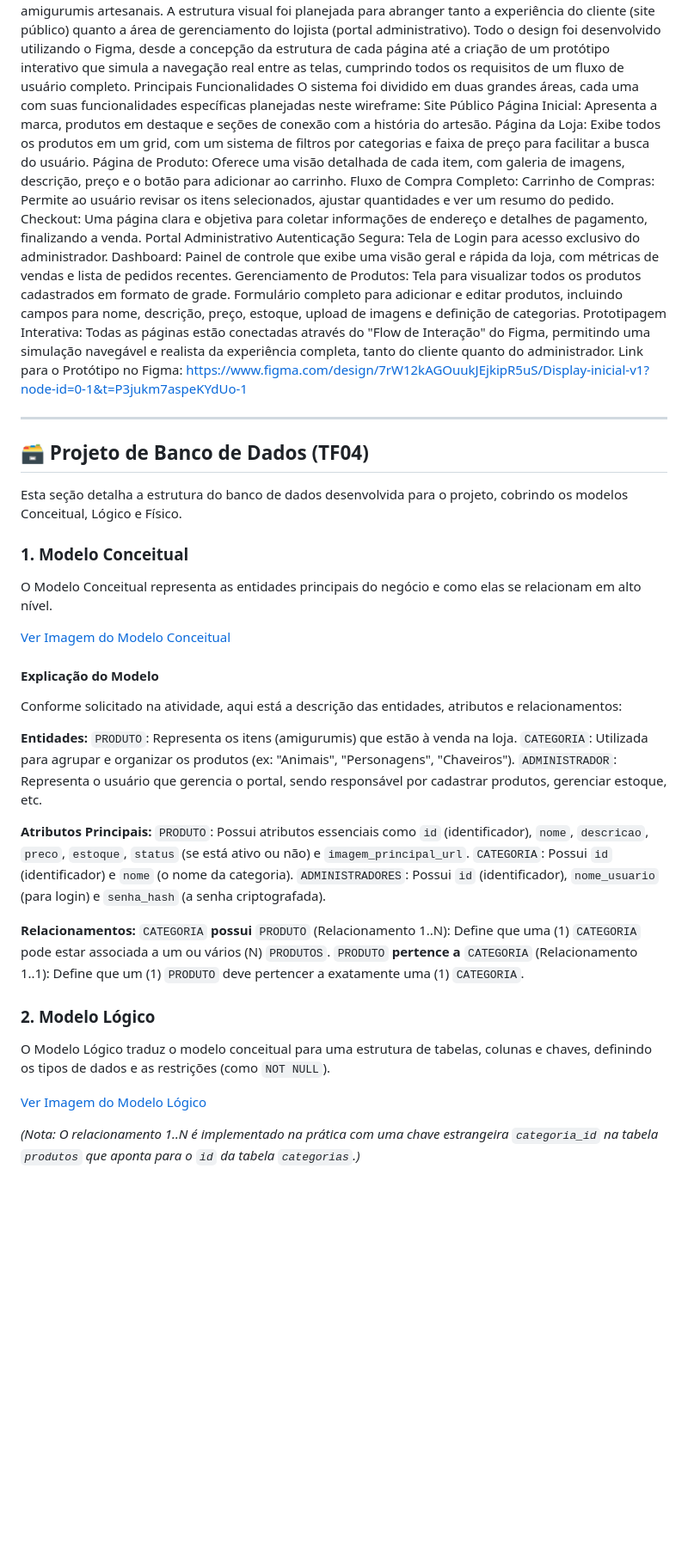
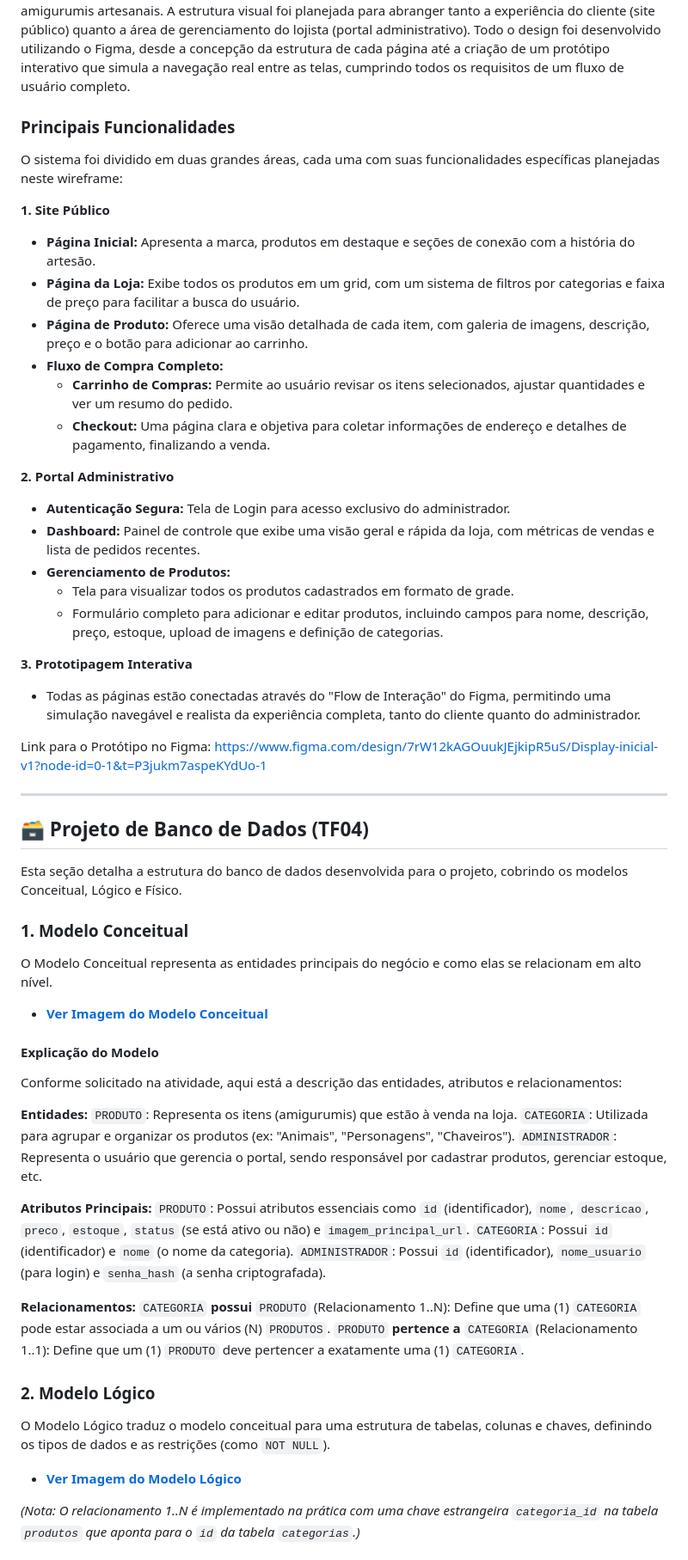
Before and after one commit to matosIfnmg/trabalho-final-web, a Markdown page: README.md, the part around the change printed below. Shown: that part at 86% size. Drawn GitHub-style; blank space fills up the shorter version.

Commit message:
docs: Formata seção de wireframes no README

```diff
--- a/README.md
+++ b/README.md
@@ -7,19 +7,29 @@ Daniela Almeida Oliveira https://github.com/daniela1234d Fernanda Rodrigues Sale
 Titulo: Projeto de Wireframes em Figma: E-commerce de Amigurumis com Portal Admin
 Descrição: Este projeto contém os wireframes de baixa fidelidade para um sistema completo de e-commerce, focado na venda de amigurumis artesanais. A estrutura visual foi planejada para abranger tanto a experiência do cliente (site público) quanto a área de gerenciamento do lojista (portal administrativo).
 Todo o design foi desenvolvido utilizando o Figma, desde a concepção da estrutura de cada página até a criação de um protótipo interativo que simula a navegação real entre as telas, cumprindo todos os requisitos de um fluxo de usuário completo.
-Principais Funcionalidades O sistema foi dividido em duas grandes áreas, cada uma com suas funcionalidades específicas planejadas neste wireframe:
-Site Público Página Inicial: Apresenta a marca, produtos em destaque e seções de conexão com a história do artesão.
-Página da Loja: Exibe todos os produtos em um grid, com um sistema de filtros por categorias e faixa de preço para facilitar a busca do usuário.
-Página de Produto: Oferece uma visão detalhada de cada item, com galeria de imagens, descrição, preço e o botão para adicionar ao carrinho.
-Fluxo de Compra Completo:
-Carrinho de Compras: Permite ao usuário revisar os itens selecionados, ajustar quantidades e ver um resumo do pedido.
-Checkout: Uma página clara e objetiva para coletar informações de endereço e detalhes de pagamento, finalizando a venda.
-Portal Administrativo Autenticação Segura: Tela de Login para acesso exclusivo do administrador.
-Dashboard: Painel de controle que exibe uma visão geral e rápida da loja, com métricas de vendas e lista de pedidos recentes.
-Gerenciamento de Produtos:
-Tela para visualizar todos os produtos cadastrados em formato de grade.
-Formulário completo para adicionar e editar produtos, incluindo campos para nome, descrição, preço, estoque, upload de imagens e definição de categorias.
-Prototipagem Interativa: Todas as páginas estão conectadas através do "Flow de Interação" do Figma, permitindo uma simulação navegável e realista da experiência completa, tanto do cliente quanto do administrador.
+
+### Principais Funcionalidades
+
+O sistema foi dividido em duas grandes áreas, cada uma com suas funcionalidades específicas planejadas neste wireframe:
+
+**1. Site Público**
+* **Página Inicial:** Apresenta a marca, produtos em destaque e seções de conexão com a história do artesão.
+* **Página da Loja:** Exibe todos os produtos em um grid, com um sistema de filtros por categorias e faixa de preço para facilitar a busca do usuário.
+* **Página de Produto:** Oferece uma visão detalhada de cada item, com galeria de imagens, descrição, preço e o botão para adicionar ao carrinho.
+* **Fluxo de Compra Completo:**
+    * **Carrinho de Compras:** Permite ao usuário revisar os itens selecionados, ajustar quantidades e ver um resumo do pedido.
+    * **Checkout:** Uma página clara e objetiva para coletar informações de endereço e detalhes de pagamento, finalizando a venda.
+
+**2. Portal Administrativo**
+* **Autenticação Segura:** Tela de Login para acesso exclusivo do administrador.
+* **Dashboard:** Painel de controle que exibe uma visão geral e rápida da loja, com métricas de vendas e lista de pedidos recentes.
+* **Gerenciamento de Produtos:**
+    * Tela para visualizar todos os produtos cadastrados em formato de grade.
+    * Formulário completo para adicionar e editar produtos, incluindo campos para nome, descrição, preço, estoque, upload de imagens e definição de categorias.
+
+**3. Prototipagem Interativa**
+* Todas as páginas estão conectadas através do "Flow de Interação" do Figma, permitindo uma simulação navegável e realista da experiência completa, tanto do cliente quanto do administrador.
+
 Link para o Protótipo no Figma: https://www.figma.com/design/7rW12kAGOuukJEjkipR5uS/Display-inicial-v1?node-id=0-1&t=P3jukm7aspeKYdUo-1
 
 ---
@@ -32,7 +42,7 @@ Esta seção detalha a estrutura do banco de dados desenvolvida para o projeto,
 
 O Modelo Conceitual representa as entidades principais do negócio e como elas se relacionam em alto nível.
 
-[Ver Imagem do Modelo Conceitual](db/modelo_conceitual.png)
+* **[Ver Imagem do Modelo Conceitual](db/modelo_conceitual.png)**
 
 #### Explicação do Modelo
 
@@ -46,7 +56,7 @@ Conforme solicitado na atividade, aqui está a descrição das entidades, atribu
 **Atributos Principais:**
 `PRODUTO`: Possui atributos essenciais como `id` (identificador), `nome`, `descricao`, `preco`, `estoque`, `status` (se está ativo ou não) e `imagem_principal_url`.
 `CATEGORIA`: Possui `id` (identificador) e `nome` (o nome da categoria).
-`ADMINISTRADORES`: Possui `id` (identificador), `nome_usuario` (para login) e `senha_hash` (a senha criptografada).
+`ADMINISTRADOR`: Possui `id` (identificador), `nome_usuario` (para login) e `senha_hash` (a senha criptografada).
 
 **Relacionamentos:**
 `CATEGORIA` **possui** `PRODUTO` (Relacionamento 1..N): Define que uma (1) `CATEGORIA` pode estar associada a um ou vários (N) `PRODUTOS`.
@@ -56,7 +66,7 @@ Conforme solicitado na atividade, aqui está a descrição das entidades, atribu
 
 O Modelo Lógico traduz o modelo conceitual para uma estrutura de tabelas, colunas e chaves, definindo os tipos de dados e as restrições (como `NOT NULL`).
 
-[Ver Imagem do Modelo Lógico](db/modelo_logico.png)
+* **[Ver Imagem do Modelo Lógico](db/modelo_logico.png)**
 
 *(Nota: O relacionamento 1..N é implementado na prática com uma chave estrangeira `categoria_id` na tabela `produtos` que aponta para o `id` da tabela `categorias`.)*
 
```
Also changed, not shown: other parts of README.md (+2 -2 lines).
